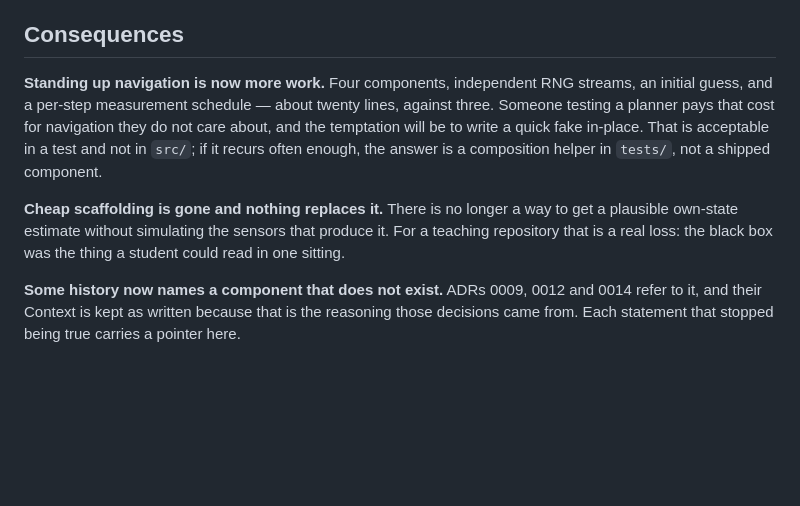
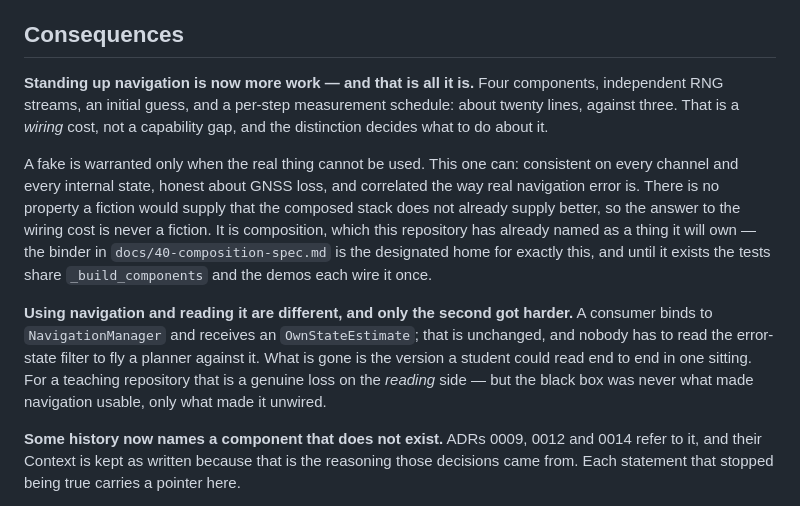
Before and after one commit to robinforsling/ose-prototype, a Markdown page: docs/adr/0019-remove-the-black-box-navigation-unit.md, the part around the change. Rendered like a GitHub page; blank space fills up the shorter version.

Commit message:
Correct ADR 0019 on what removing the black box actually cost
The consequences section said the wiring cost would tempt people into writing
quick fakes, and that a composition helper in tests/ was the fallback if that
recurred. Both halves were wrong.

A fake is warranted only when the real thing cannot be used, and this one can:
consistent on every published channel and every internal state, honest about
GNSS loss, correlated the way real navigation error is. There is no property a
fiction supplies that the composed stack does not supply better, so the answer
to a wiring cost is never a fiction -- it is composition, and this repository
has already named the binder in docs/40-composition-spec.md as the owner of
exactly that. Until it exists the tests share _build_components and each demo
wires it once. reference_configs/ is not the home either: it holds parameter
values, one module per component, not wired compositions.

The "cheap scaffolding is gone" paragraph also conflated using navigation with
reading it. A consumer still binds to NavigationManager and receives an
OwnStateEstimate; nobody reads the error-state filter to fly a planner against
it. What is gone is the version a student could read end to end in one
sitting, which is a real loss on the reading side only. The black box was
never what made navigation usable, only what made it unwired.

Co-Authored-By: Claude Opus 5 <noreply@anthropic.com>

```diff
--- a/docs/adr/0019-remove-the-black-box-navigation-unit.md
+++ b/docs/adr/0019-remove-the-black-box-navigation-unit.md
@@ -75,18 +75,28 @@ the results. That was written about a specific component and is true of any.
 
 ## Consequences
 
-**Standing up navigation is now more work.** Four components, independent RNG
-streams, an initial guess, and a per-step measurement schedule — about twenty
-lines, against three. Someone testing a planner pays that cost for navigation
-they do not care about, and the temptation will be to write a quick fake
-in-place. That is acceptable in a test and not in `src/`; if it recurs often
-enough, the answer is a composition helper in `tests/`, not a shipped
-component.
+**Standing up navigation is now more work — and that is all it is.** Four
+components, independent RNG streams, an initial guess, and a per-step
+measurement schedule: about twenty lines, against three. That is a *wiring*
+cost, not a capability gap, and the distinction decides what to do about it.
 
-**Cheap scaffolding is gone and nothing replaces it.** There is no longer a
-way to get a plausible own-state estimate without simulating the sensors that
-produce it. For a teaching repository that is a real loss: the black box was
-the thing a student could read in one sitting.
+A fake is warranted only when the real thing cannot be used. This one can:
+consistent on every channel and every internal state, honest about GNSS loss,
+and correlated the way real navigation error is. There is no property a
+fiction would supply that the composed stack does not already supply better,
+so the answer to the wiring cost is never a fiction. It is composition, which
+this repository has already named as a thing it will own — the binder in
+`docs/40-composition-spec.md` is the designated home for exactly this, and
+until it exists the tests share `_build_components` and the demos each wire it
+once.
+
+**Using navigation and reading it are different, and only the second got
+harder.** A consumer binds to `NavigationManager` and receives an
+`OwnStateEstimate`; that is unchanged, and nobody has to read the error-state
+filter to fly a planner against it. What is gone is the version a student
+could read end to end in one sitting. For a teaching repository that is a
+genuine loss on the *reading* side — but the black box was never what made
+navigation usable, only what made it unwired.
 
 **Some history now names a component that does not exist.** ADRs 0009, 0012
 and 0014 refer to it, and their Context is kept as written because that is the
```
